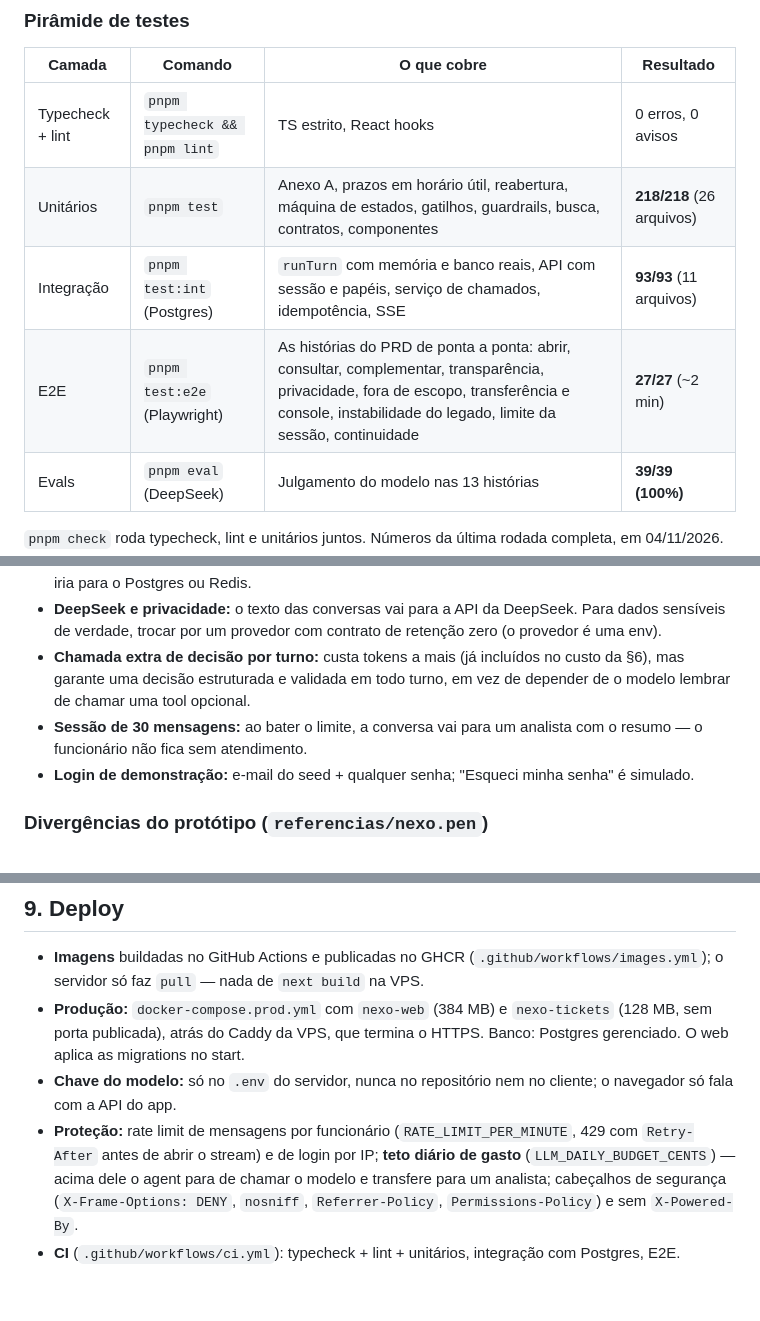
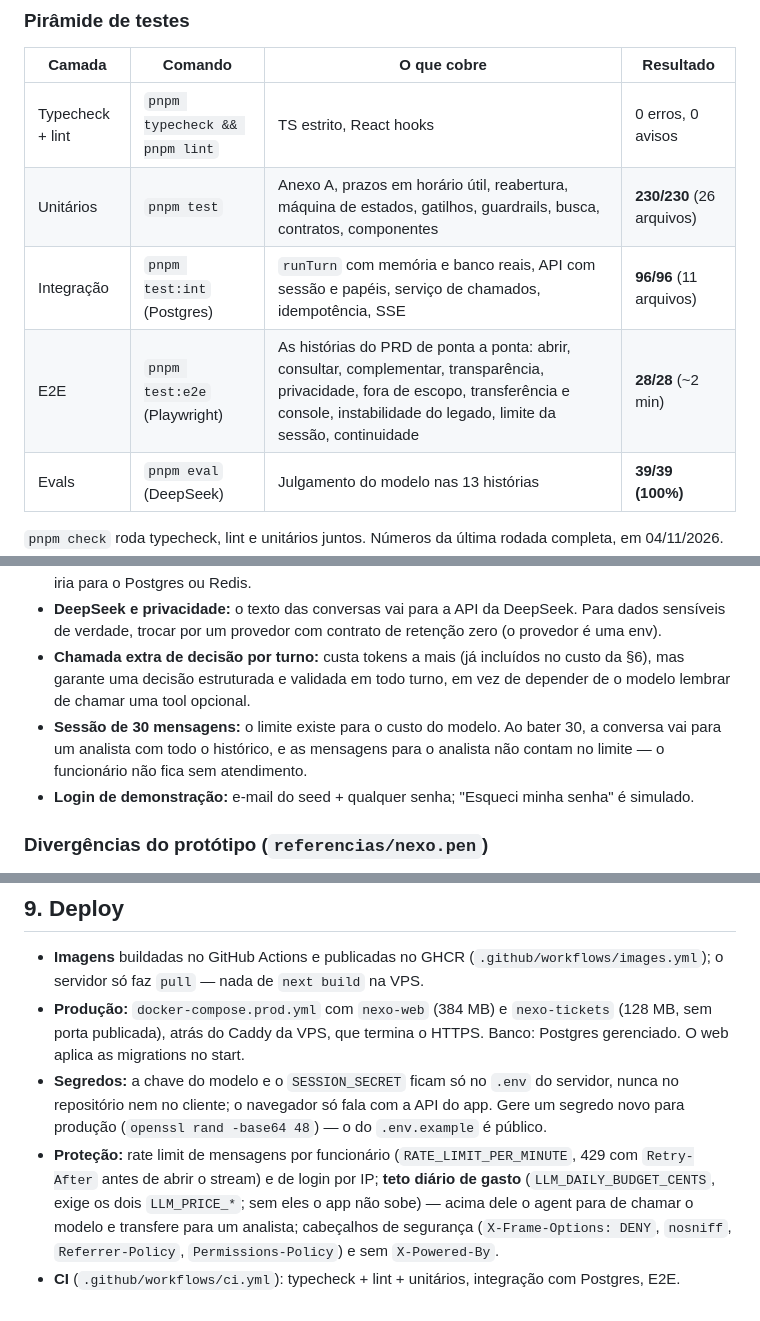
Before and after one commit to guiwustro/nexo-assist, a Markdown page: README.md, 3 parts joined by grey strips. GitHub-like rendering.

Commit message:
docs(readme): ajustes da revisão final e números atualizados dos testes
Co-Authored-By: Claude Opus 5.5 <noreply@anthropic.com>

```diff
--- a/README.md
+++ b/README.md
@@ -136,9 +136,9 @@ Duas perguntas diferentes, dois instrumentos:
 | Camada | Comando | O que cobre | Resultado |
 |---|---|---|---|
 | Typecheck + lint | `pnpm typecheck && pnpm lint` | TS estrito, React hooks | 0 erros, 0 avisos |
-| Unitários | `pnpm test` | Anexo A, prazos em horário útil, reabertura, máquina de estados, gatilhos, guardrails, busca, contratos, componentes | **218/218** (26 arquivos) |
-| Integração | `pnpm test:int` (Postgres) | `runTurn` com memória e banco reais, API com sessão e papéis, serviço de chamados, idempotência, SSE | **93/93** (11 arquivos) |
-| E2E | `pnpm test:e2e` (Playwright) | As histórias do PRD de ponta a ponta: abrir, consultar, complementar, transparência, privacidade, fora de escopo, transferência e console, instabilidade do legado, limite da sessão, continuidade | **27/27** (~2 min) |
+| Unitários | `pnpm test` | Anexo A, prazos em horário útil, reabertura, máquina de estados, gatilhos, guardrails, busca, contratos, componentes | **230/230** (26 arquivos) |
+| Integração | `pnpm test:int` (Postgres) | `runTurn` com memória e banco reais, API com sessão e papéis, serviço de chamados, idempotência, SSE | **96/96** (11 arquivos) |
+| E2E | `pnpm test:e2e` (Playwright) | As histórias do PRD de ponta a ponta: abrir, consultar, complementar, transparência, privacidade, fora de escopo, transferência e console, instabilidade do legado, limite da sessão, continuidade | **28/28** (~2 min) |
 | Evals | `pnpm eval` (DeepSeek) | Julgamento do modelo nas 13 histórias | **39/39 (100%)** |
 
 `pnpm check` roda typecheck, lint e unitários juntos. Números da última rodada completa, em 04/11/2026.
@@ -204,8 +204,9 @@ O cache de prefixo da DeepSeek (instruções e histórico) baixa o custo real ab
   trocar por um provedor com contrato de retenção zero (o provedor é uma env).
 - **Chamada extra de decisão por turno:** custa tokens a mais (já incluídos no custo da §6), mas garante uma decisão estruturada e
   validada em todo turno, em vez de depender de o modelo lembrar de chamar uma tool opcional.
-- **Sessão de 30 mensagens:** ao bater o limite, a conversa vai para um analista com o resumo — o funcionário
-  não fica sem atendimento.
+- **Sessão de 30 mensagens:** o limite existe para o custo do modelo. Ao bater 30, a conversa vai para um analista
+  com todo o histórico, e as mensagens para o analista não contam no limite — o funcionário não fica sem
+  atendimento.
 - **Login de demonstração:** e-mail do seed + qualquer senha; "Esqueci minha senha" é simulado.
 
 ### Divergências do protótipo (`referencias/nexo.pen`)
@@ -252,10 +253,11 @@ O cache de prefixo da DeepSeek (instruções e histórico) baixa o custo real ab
 - **Produção:** `docker-compose.prod.yml` com `nexo-web` (384 MB) e `nexo-tickets` (128 MB, sem porta
   publicada), atrás do Caddy da VPS, que termina o HTTPS. Banco: Postgres gerenciado. O web aplica as migrations
   no start.
-- **Chave do modelo:** só no `.env` do servidor, nunca no repositório nem no cliente; o navegador só fala com a
-  API do app.
+- **Segredos:** a chave do modelo e o `SESSION_SECRET` ficam só no `.env` do servidor, nunca no repositório nem no
+  cliente; o navegador só fala com a API do app. Gere um segredo novo para produção (`openssl rand -base64 48`) —
+  o do `.env.example` é público.
 - **Proteção:** rate limit de mensagens por funcionário (`RATE_LIMIT_PER_MINUTE`, 429 com `Retry-After` antes de
-  abrir o stream) e de login por IP; **teto diário de gasto** (`LLM_DAILY_BUDGET_CENTS`) — acima dele o agent
+  abrir o stream) e de login por IP; **teto diário de gasto** (`LLM_DAILY_BUDGET_CENTS`, exige os dois `LLM_PRICE_*`; sem eles o app não sobe) — acima dele o agent
   para de chamar o modelo e transfere para um analista; cabeçalhos de segurança (`X-Frame-Options: DENY`,
   `nosniff`, `Referrer-Policy`, `Permissions-Policy`) e sem `X-Powered-By`.
 - **CI** (`.github/workflows/ci.yml`): typecheck + lint + unitários, integração com Postgres, E2E.
```
Also changed, not shown: other parts of README.md (+2 -2 lines), docs/telas/chat-consulta.png, docs/telas/chat-novo-chamado.png, docs/telas/console-assumida.png, docs/telas/login.png, docs/telas/painel-decisao.png.
